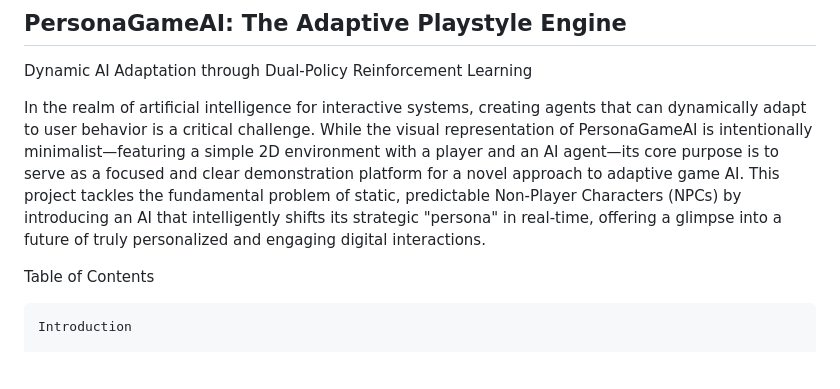
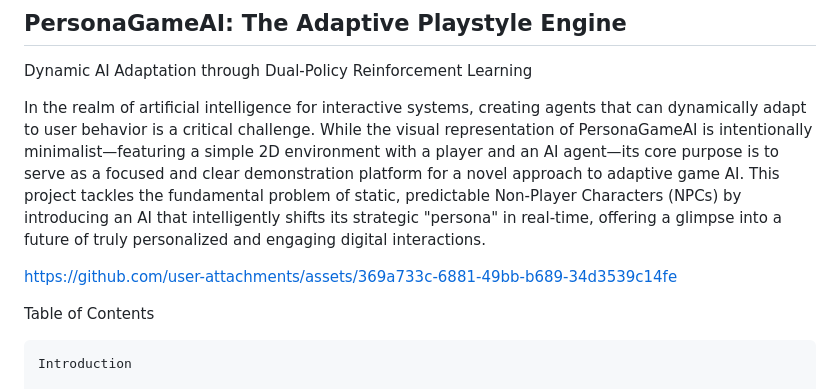
Before and after one commit to S-Varshaa-Sai-Sripriya/PersonaGameAI, a Markdown page: README.md, the part around the change. Rendered like a GitHub page; blank space fills up the shorter version.

```diff
--- a/README.md
+++ b/README.md
@@ -3,6 +3,11 @@
 Dynamic AI Adaptation through Dual-Policy Reinforcement Learning
 
 In the realm of artificial intelligence for interactive systems, creating agents that can dynamically adapt to user behavior is a critical challenge. While the visual representation of PersonaGameAI is intentionally minimalist—featuring a simple 2D environment with a player and an AI agent—its core purpose is to serve as a focused and clear demonstration platform for a novel approach to adaptive game AI. This project tackles the fundamental problem of static, predictable Non-Player Characters (NPCs) by introducing an AI that intelligently shifts its strategic "persona" in real-time, offering a glimpse into a future of truly personalized and engaging digital interactions.
+
+
+https://github.com/user-attachments/assets/369a733c-6881-49bb-b689-34d3539c14fe
+
+
 
 Table of Contents
 
```
